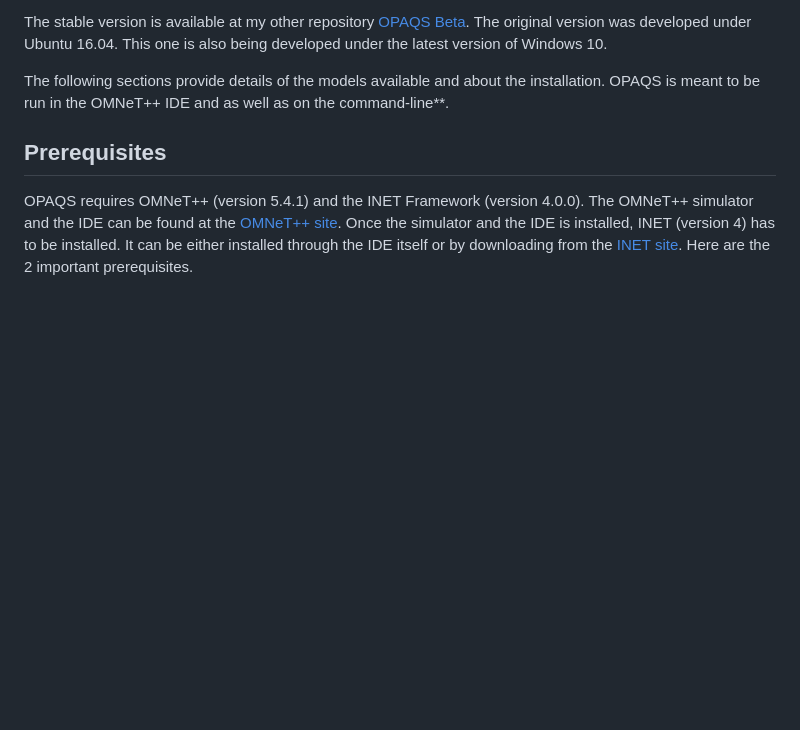
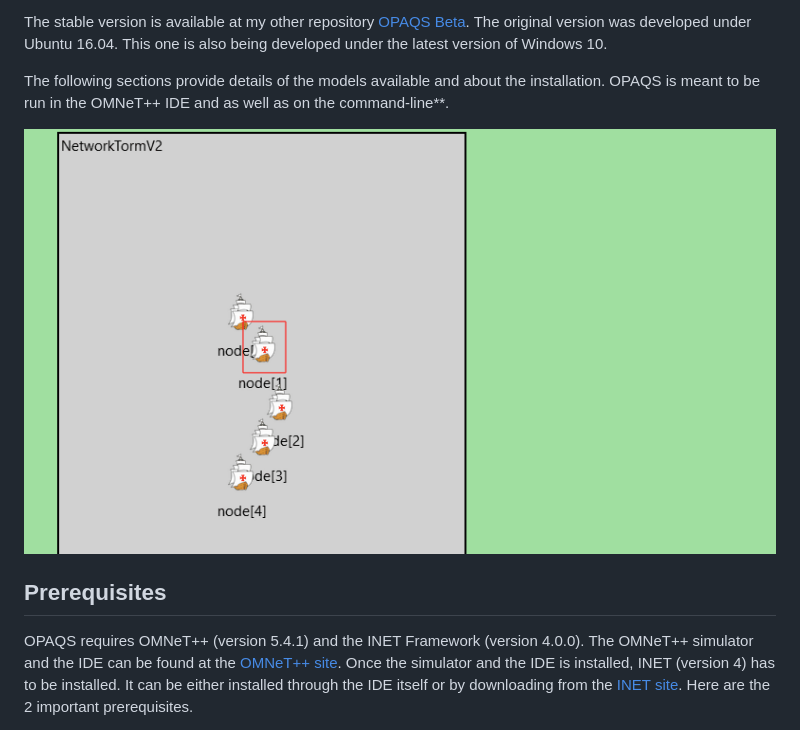
Before and after one commit to joaobcpatricio/Aquatic-Surface-Vehicles-Simulator_Dev, a Markdown page: README.md, the part around the change. Drawn GitHub-style; pictures changed too: res/OPAQS.gif (added); blank space fills up the shorter version.

Commit message:
Update on core

```diff
--- a/README.md
+++ b/README.md
@@ -12,6 +12,7 @@ The following sections provide details of the models available and about
 the installation. OPAQS is meant to be run in the OMNeT++ IDE and as well as on
 the command-line**.
 
+![Graphical example](res/OPAQS.gif)
 
 ## Prerequisites
 
```
Also changed, not shown: 6 other files.
